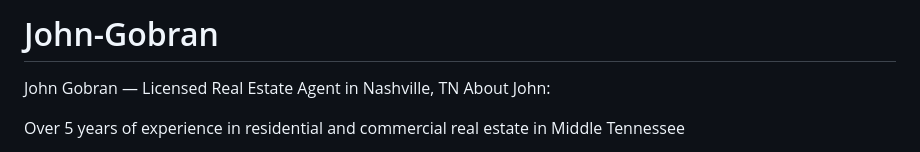
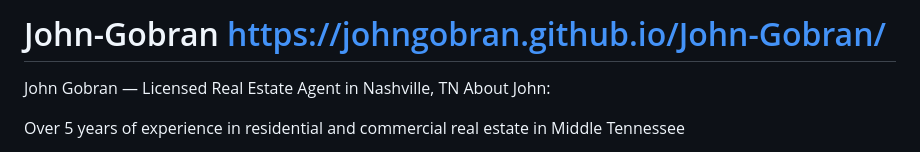
Before and after one commit to JohnGobran/John-Gobran, a Markdown page: README.md, the part around the change. Rendered like a GitHub page.

```diff
--- a/README.md
+++ b/README.md
@@ -1,4 +1,4 @@
-# John-Gobran
+# John-Gobran  https://johngobran.github.io/John-Gobran/
 
 John Gobran — Licensed Real Estate Agent in Nashville, TN
 About John:
```
